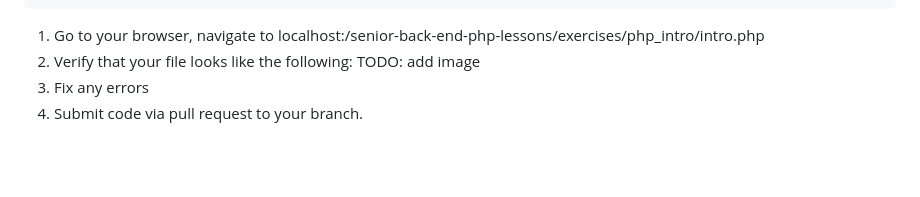
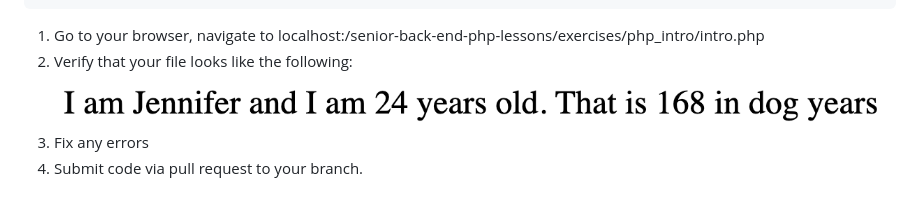
Before and after one commit to luciousmc/backend_practice, a Markdown page: exercises/php_intro/README.md, the part around the change. Drawn GitHub-style; pictures changed too: demoassets/intro.png (added); blank space fills up the shorter version.

Commit message:
added demo for intro

````diff
--- a/exercises/php_intro/README.md
+++ b/exercises/php_intro/README.md
@@ -25,7 +25,7 @@ Check out a new branch from master for this exercise.  Then navigate to exercise
 	document.writeln( sentence );
 ```
 1. Go to your browser, navigate to localhost:/senior-back-end-php-lessons/exercises/php_intro/intro.php
-1. Verify that your file looks like the following: TODO: add image
+1. Verify that your file looks like the following: ![intro example](../../demoassets/intro.png)
 1. Fix any errors
 1. Submit code via pull request to your branch.
 
````
Also changed, not shown: 1 other file.
